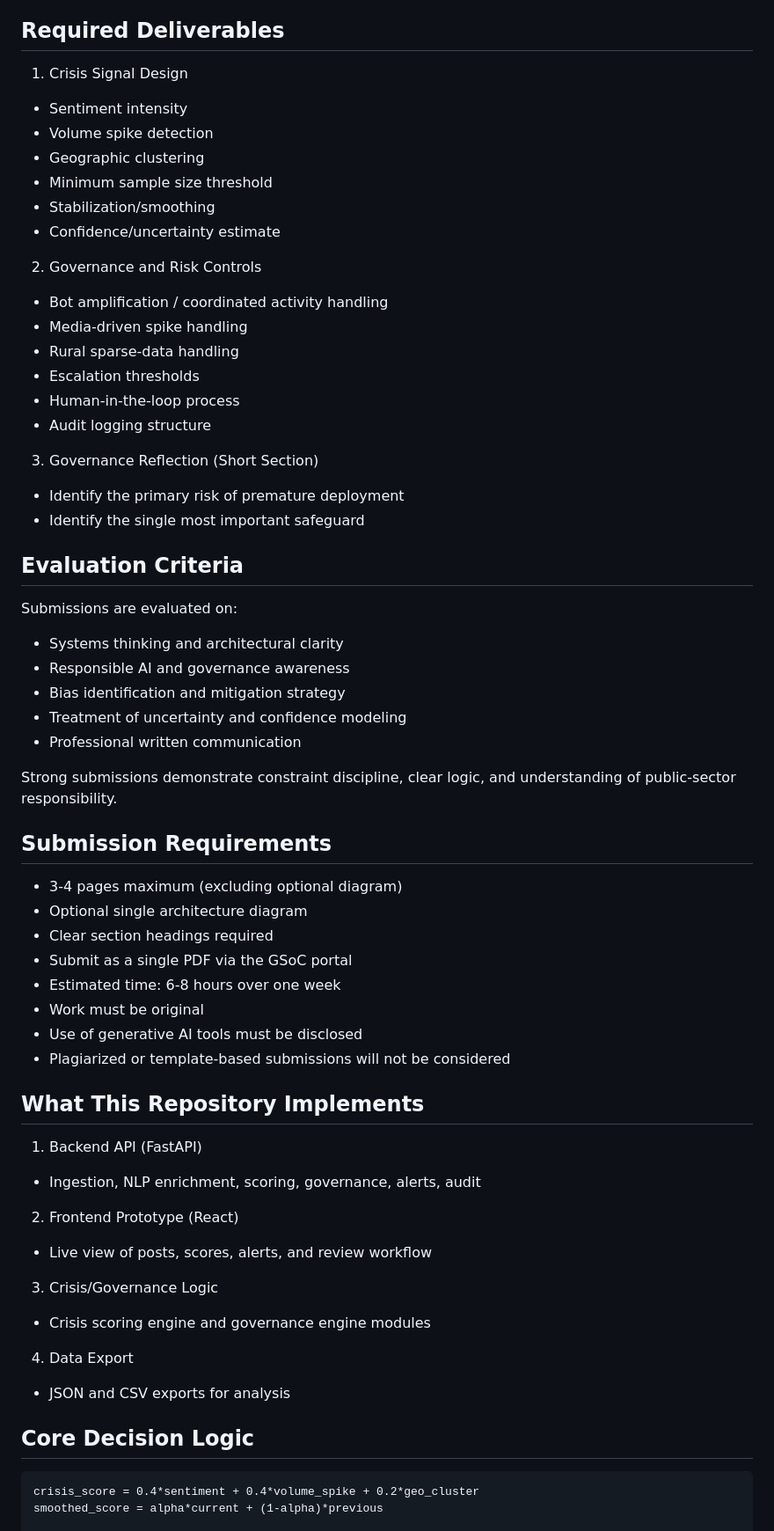
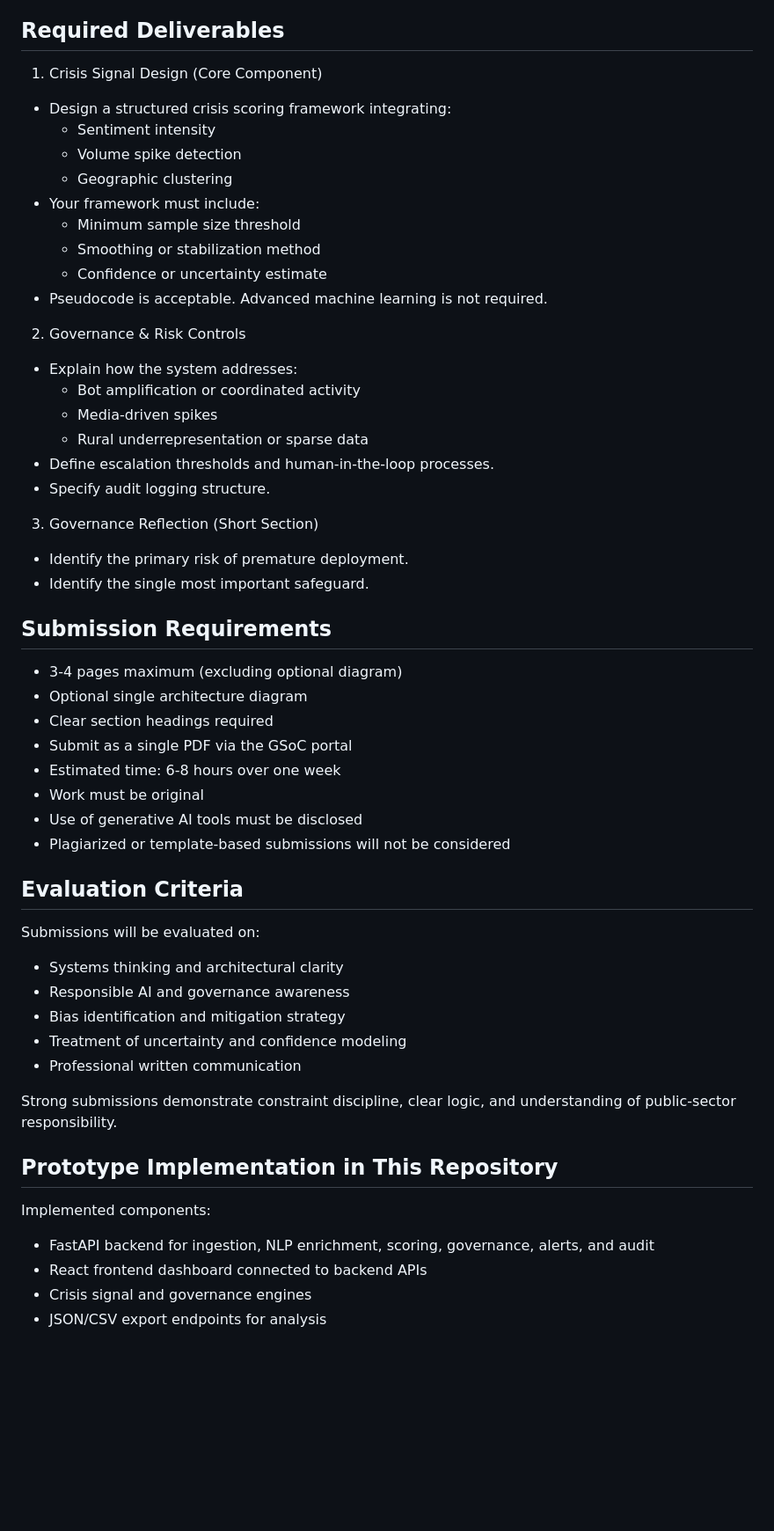
Before and after one commit to fallofpheonix/AI4MH, a Markdown page: README.md, the part around one of its changes. Shown at 88% size. GitHub-like rendering; blank space fills up the shorter version.

````diff
--- a/README.md
+++ b/README.md
@@ -20,37 +107,28 @@ Within 72 hours, multiple Alabama counties show increased negative sentiment and
 
 ## Required Deliverables
 
-1. Crisis Signal Design
-- Sentiment intensity
-- Volume spike detection
-- Geographic clustering
-- Minimum sample size threshold
-- Stabilization/smoothing
-- Confidence/uncertainty estimate
+1. Crisis Signal Design (Core Component)
+- Design a structured crisis scoring framework integrating:
+  - Sentiment intensity
+  - Volume spike detection
+  - Geographic clustering
+- Your framework must include:
+  - Minimum sample size threshold
+  - Smoothing or stabilization method
+  - Confidence or uncertainty estimate
+- Pseudocode is acceptable. Advanced machine learning is not required.
 
-2. Governance and Risk Controls
-- Bot amplification / coordinated activity handling
-- Media-driven spike handling
-- Rural sparse-data handling
-- Escalation thresholds
-- Human-in-the-loop process
-- Audit logging structure
+2. Governance & Risk Controls
+- Explain how the system addresses:
+  - Bot amplification or coordinated activity
+  - Media-driven spikes
+  - Rural underrepresentation or sparse data
+- Define escalation thresholds and human-in-the-loop processes.
+- Specify audit logging structure.
 
 3. Governance Reflection (Short Section)
-- Identify the primary risk of premature deployment
-- Identify the single most important safeguard
-
-## Evaluation Criteria
-
-Submissions are evaluated on:
-
-- Systems thinking and architectural clarity
-- Responsible AI and governance awareness
-- Bias identification and mitigation strategy
-- Treatment of uncertainty and confidence modeling
-- Professional written communication
-
-Strong submissions demonstrate constraint discipline, clear logic, and understanding of public-sector responsibility.
+- Identify the primary risk of premature deployment.
+- Identify the single most important safeguard.
 
 ## Submission Requirements
 
@@ -63,23 +141,24 @@ Strong submissions demonstrate constraint discipline, clear logic, and understan
 - Use of generative AI tools must be disclosed
 - Plagiarized or template-based submissions will not be considered
 
-## What This Repository Implements
+## Evaluation Criteria
 
-1. Backend API (FastAPI)
-- Ingestion, NLP enrichment, scoring, governance, alerts, audit
+Submissions will be evaluated on:
 
-2. Frontend Prototype (React)
-- Live view of posts, scores, alerts, and review workflow
+- Systems thinking and architectural clarity
+- Responsible AI and governance awareness
+- Bias identification and mitigation strategy
+- Treatment of uncertainty and confidence modeling
+- Professional written communication
 
-3. Crisis/Governance Logic
-- Crisis scoring engine and governance engine modules
+Strong submissions demonstrate constraint discipline, clear logic, and understanding of public-sector responsibility.
 
-4. Data Export
-- JSON and CSV exports for analysis
+## Prototype Implementation in This Repository
 
-## Core Decision Logic
+Implemented components:
 
-```text
-crisis_score = 0.4*sentiment + 0.4*volume_spike + 0.2*geo_cluster
-smoothed_score = alpha*current + (1-alpha)*previous
+- FastAPI backend for ingestion, NLP enrichment, scoring, governance, alerts, and audit
+- React frontend dashboard connected to backend APIs
+- Crisis signal and governance engines
+- JSON/CSV export endpoints for analysis
 
````
Also changed, not shown: other parts of README.md (+98 -28 lines).
